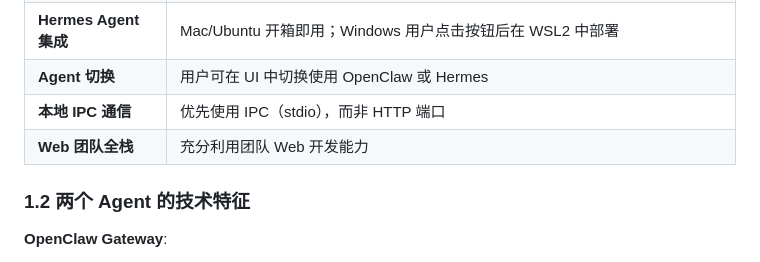
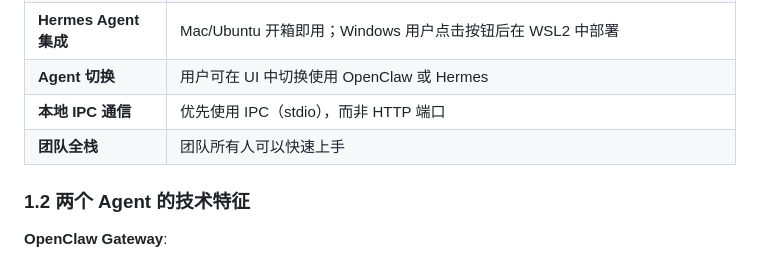
Before and after one commit to qiuyanlong16/blog-anything-knowledge-bases, a Markdown page: ByClaw/RESEARCH.md, the part around the change. Drawn GitHub-style.

```diff
--- a/ByClaw/RESEARCH.md
+++ b/ByClaw/RESEARCH.md
@@ -40,7 +40,7 @@
 | **Hermes Agent 集成** | Mac/Ubuntu 开箱即用；Windows 用户点击按钮后在 WSL2 中部署 |
 | **Agent 切换** | 用户可在 UI 中切换使用 OpenClaw 或 Hermes |
 | **本地 IPC 通信** | 优先使用 IPC（stdio），而非 HTTP 端口 |
-| **Web 团队全栈** | 充分利用团队 Web 开发能力 |
+| **团队全栈** | 团队所有人可以快速上手 |
 
 ### 1.2 两个 Agent 的技术特征
 
```
